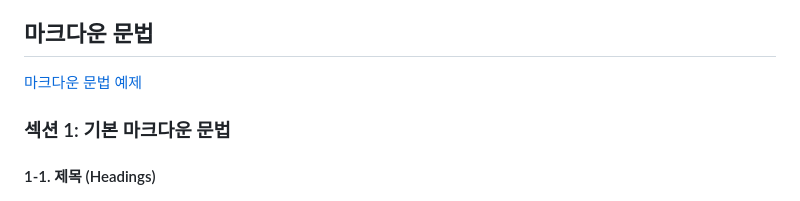
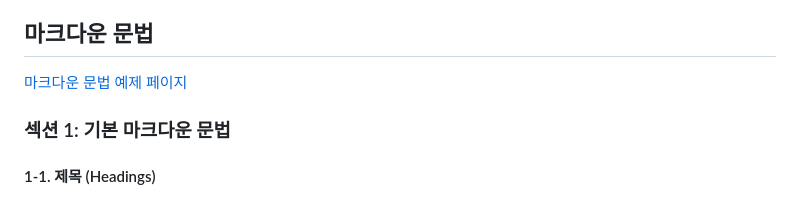
Before and after one commit to OUS-KR/ARY.KR, a Markdown page: README.md, the part around one of its changes. GitHub-like rendering.

```diff
--- a/README.md
+++ b/README.md
@@ -78,7 +78,7 @@
 
 ## 마크다운 문법
 
-[마크다운 문법 예제](https://ary.kr/@ary/articles/md_example)
+[마크다운 문법 예제 페이지](https://ary.kr/@ary/articles/md_example)
 
 ### 섹션 1: 기본 마크다운 문법
 
```
Also changed, not shown: other parts of README.md (+1 -1 lines).
